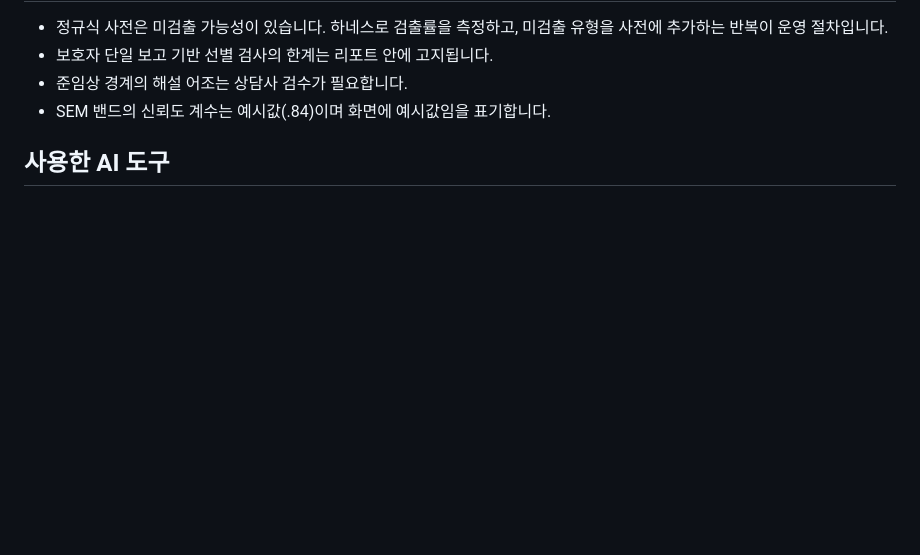
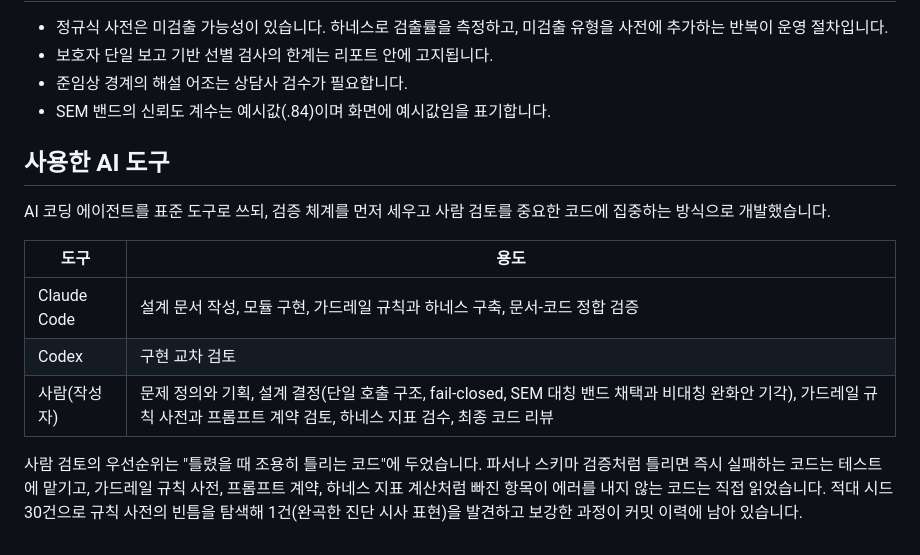
Before and after one commit to BlueStylo/cbcl-companion-poc, a Markdown page: README.md, the part around the change. Drawn GitHub-style; blank space fills up the shorter version.

Commit message:
docs: AI 도구 사용 내역과 검토 방식 기재

```diff
--- a/README.md
+++ b/README.md
@@ -125,4 +125,12 @@ LLM 호출 자체를 하지 않고, 상담 연결 안내와 즉시 도움 라인
 
 ## 사용한 AI 도구
 
-<!-- TODO: 실제 사용 내역 기재 -->
+AI 코딩 에이전트를 표준 도구로 쓰되, 검증 체계를 먼저 세우고 사람 검토를 중요한 코드에 집중하는 방식으로 개발했습니다.
+
+| 도구 | 용도 |
+|---|---|
+| Claude Code | 설계 문서 작성, 모듈 구현, 가드레일 규칙과 하네스 구축, 문서-코드 정합 검증 |
+| Codex | 구현 교차 검토 |
+| 사람(작성자) | 문제 정의와 기획, 설계 결정(단일 호출 구조, fail-closed, SEM 대칭 밴드 채택과 비대칭 완화안 기각), 가드레일 규칙 사전과 프롬프트 계약 검토, 하네스 지표 검수, 최종 코드 리뷰 |
+
+사람 검토의 우선순위는 "틀렸을 때 조용히 틀리는 코드"에 두었습니다. 파서나 스키마 검증처럼 틀리면 즉시 실패하는 코드는 테스트에 맡기고, 가드레일 규칙 사전, 프롬프트 계약, 하네스 지표 계산처럼 빠진 항목이 에러를 내지 않는 코드는 직접 읽었습니다. 적대 시드 30건으로 규칙 사전의 빈틈을 탐색해 1건(완곡한 진단 시사 표현)을 발견하고 보강한 과정이 커밋 이력에 남아 있습니다.
```
